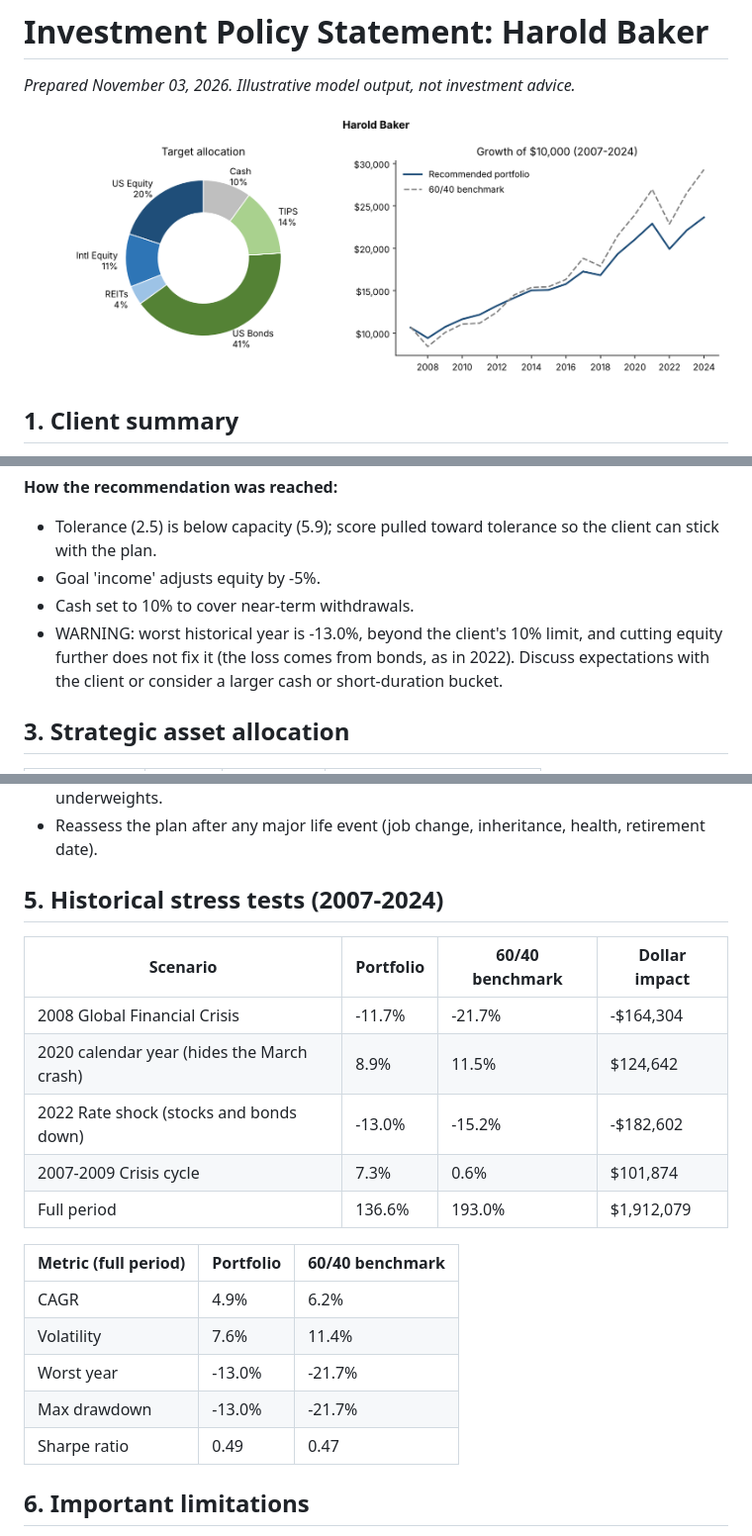
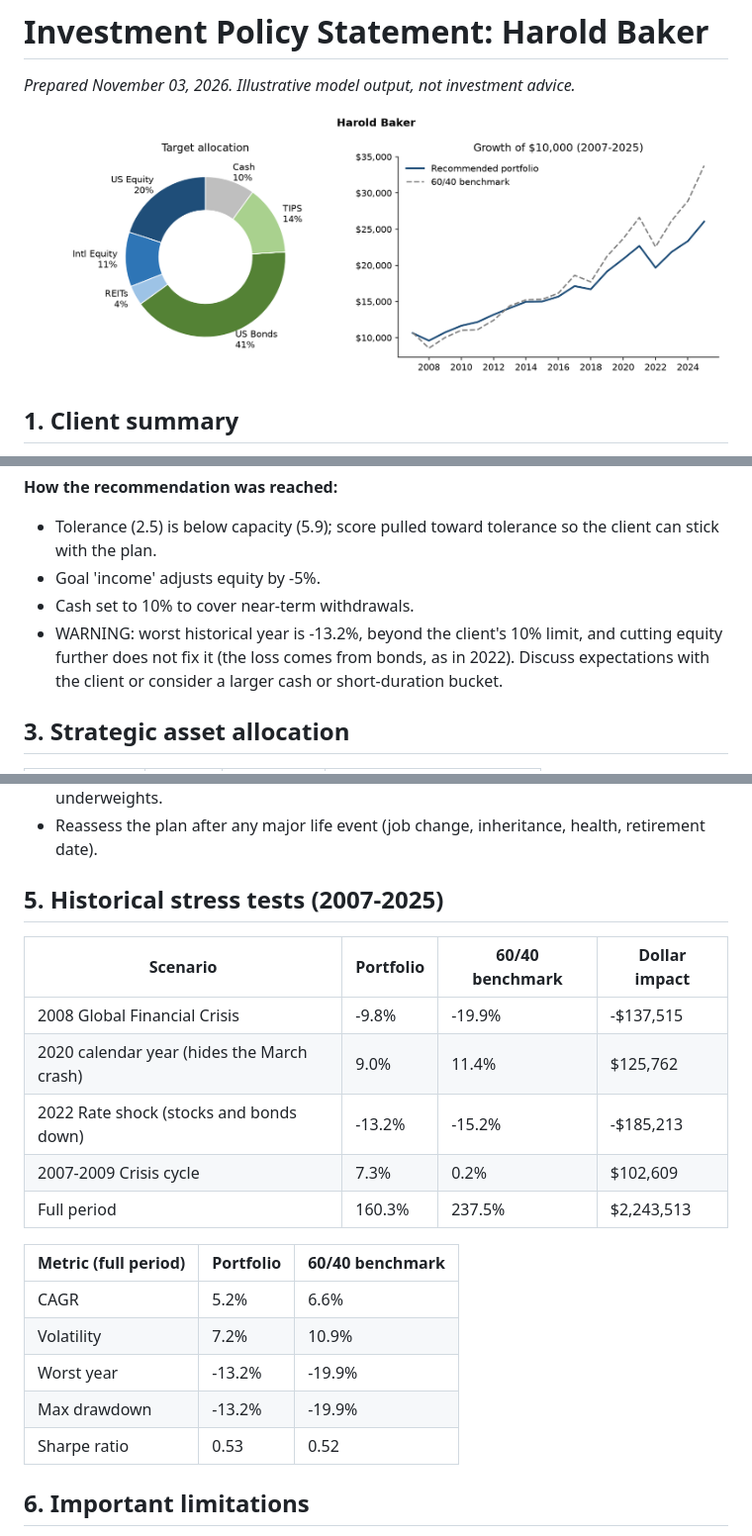
Before and after one commit to lgoles07-hash/client-portfolio-engine, a Markdown page: output/harold_baker_IPS.md, 3 parts joined by grey strips. Shown at 99% size. Drawn GitHub-style; pictures changed too: output/harold_baker_summary.png.

```diff
--- a/output/harold_baker_IPS.md
+++ b/output/harold_baker_IPS.md
@@ -21,7 +21,7 @@
 - Tolerance (2.5) is below capacity (5.9); score pulled toward tolerance so the client can stick with the plan.
 - Goal 'income' adjusts equity by -5%.
 - Cash set to 10% to cover near-term withdrawals.
-- WARNING: worst historical year is -13.0%, beyond the client's 10% limit, and cutting equity further does not fix it (the loss comes from bonds, as in 2022). Discuss expectations with the client or consider a larger cash or short-duration bucket.
+- WARNING: worst historical year is -13.2%, beyond the client's 10% limit, and cutting equity further does not fix it (the loss comes from bonds, as in 2022). Discuss expectations with the client or consider a larger cash or short-duration bucket.
 
 ## 3. Strategic asset allocation
 | Asset class | Target | Range | Benchmark index |
@@ -40,22 +40,22 @@
 - Fund withdrawals from overweight classes and the cash bucket before selling underweights.
 - Reassess the plan after any major life event (job change, inheritance, health, retirement date).
 
-## 5. Historical stress tests (2007-2024)
+## 5. Historical stress tests (2007-2025)
 | Scenario | Portfolio | 60/40 benchmark | Dollar impact |
 |---|---|---|---|
-| 2008 Global Financial Crisis | -11.7% | -21.7% | -$164,304 |
-| 2020 calendar year (hides the March crash) | 8.9% | 11.5% | $124,642 |
-| 2022 Rate shock (stocks and bonds down) | -13.0% | -15.2% | -$182,602 |
-| 2007-2009 Crisis cycle | 7.3% | 0.6% | $101,874 |
-| Full period | 136.6% | 193.0% | $1,912,079 |
+| 2008 Global Financial Crisis | -9.8% | -19.9% | -$137,515 |
+| 2020 calendar year (hides the March crash) | 9.0% | 11.4% | $125,762 |
+| 2022 Rate shock (stocks and bonds down) | -13.2% | -15.2% | -$185,213 |
+| 2007-2009 Crisis cycle | 7.3% | 0.2% | $102,609 |
+| Full period | 160.3% | 237.5% | $2,243,513 |
 
 | Metric (full period) | Portfolio | 60/40 benchmark |
 |---|---|---|
-| CAGR | 4.9% | 6.2% |
-| Volatility | 7.6% | 11.4% |
-| Worst year | -13.0% | -21.7% |
-| Max drawdown | -13.0% | -21.7% |
-| Sharpe ratio | 0.49 | 0.47 |
+| CAGR | 5.2% | 6.6% |
+| Volatility | 7.2% | 10.9% |
+| Worst year | -13.2% | -19.9% |
+| Max drawdown | -13.2% | -19.9% |
+| Sharpe ratio | 0.53 | 0.52 |
 
 ## 6. Important limitations
 - Backtests use **annual** returns, so intra-year drawdowns (e.g. March 2020) are understated.
```
Also changed, not shown: output/alex_chen_IPS.md (+11 -11 lines), output/maria_and_tom_rivera_IPS.md (+11 -11 lines), output/alex_chen_summary.png, output/maria_and_tom_rivera_summary.png, 2 other files.
